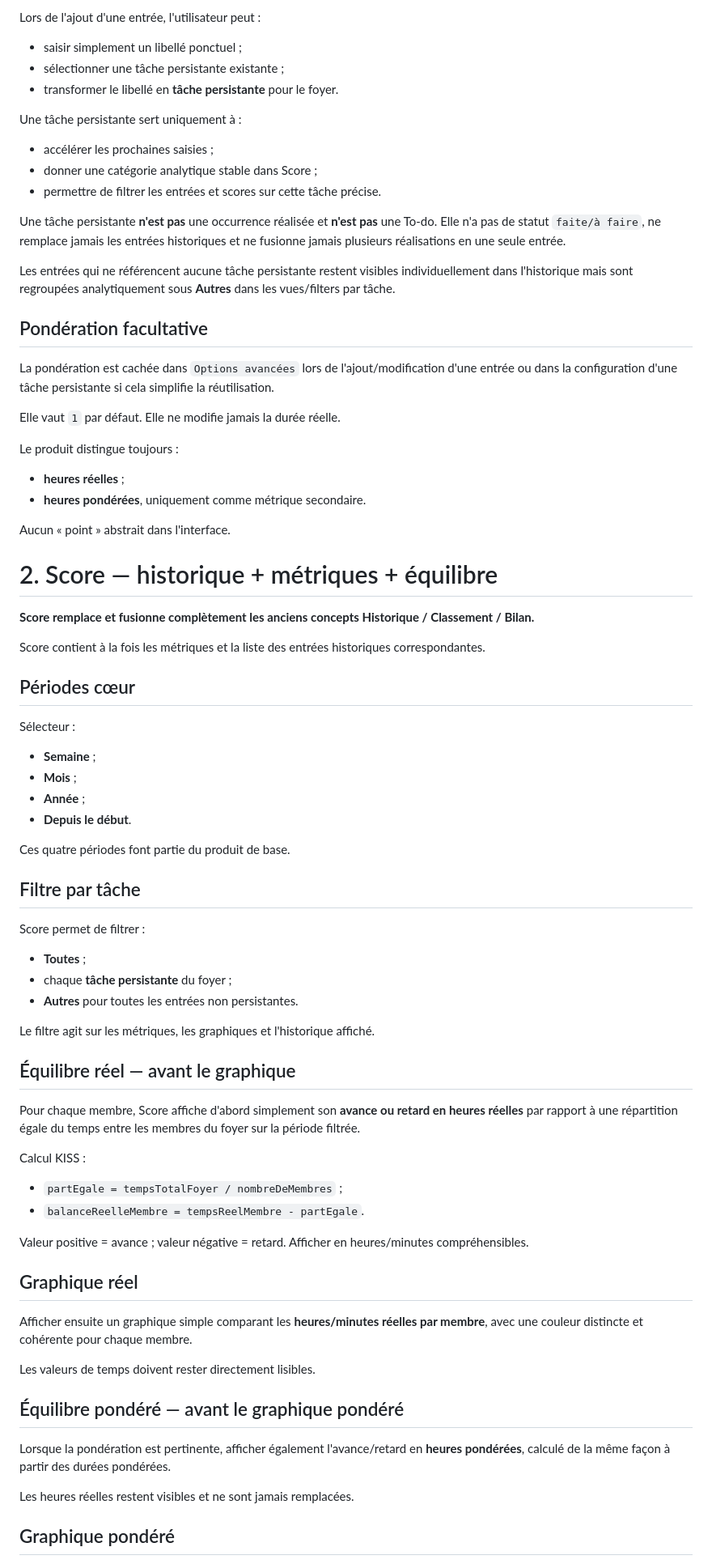
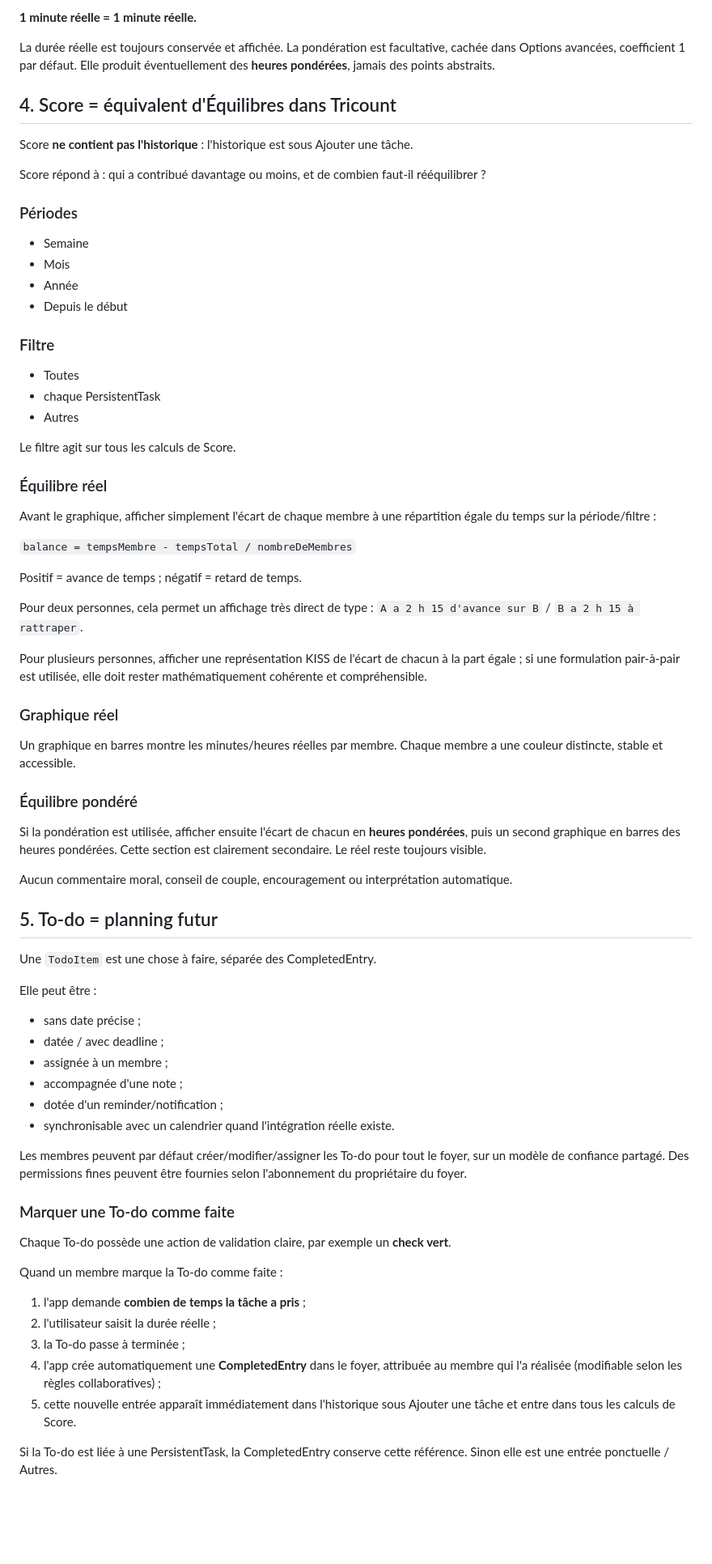
Before and after one commit to Mickalive/Chorescore, a Markdown page: MAIN_PROMPT.md, the part around one of its changes. Shown at 81% size. GitHub-like rendering; blank space fills up the shorter version.

Commit message:
product: finalize household flow, balance score and plan quotas

```diff
--- a/MAIN_PROMPT.md
+++ b/MAIN_PROMPT.md
@@ -75,76 +58,75 @@ Pas de troisième mode inutile.
 
-Lors de l'ajout d'une entrée, l'utilisateur peut :
-- saisir simplement un libellé ponctuel ;
-- sélectionner une tâche persistante existante ;
-- transformer le libellé en **tâche persistante** pour le foyer.
+**1 minute réelle = 1 minute réelle.**
 
-Une tâche persistante sert uniquement à :
-- accélérer les prochaines saisies ;
-- donner une catégorie analytique stable dans Score ;
-- permettre de filtrer les entrées et scores sur cette tâche précise.
+La durée réelle est toujours conservée et affichée. La pondération est facultative, cachée dans Options avancées, coefficient 1 par défaut. Elle produit éventuellement des **heures pondérées**, jamais des points abstraits.
 
-Une tâche persistante **n'est pas** une occurrence réalisée et **n'est pas** une To-do. Elle n'a pas de statut `faite/à faire`, ne remplace jamais les entrées historiques et ne fusionne jamais plusieurs réalisations en une seule entrée.
+## 4. Score = équivalent d'Équilibres dans Tricount
 
-Les entrées qui ne référencent aucune tâche persistante restent visibles individuellement dans l'historique mais sont regroupées analytiquement sous **Autres** dans les vues/filters par tâche.
+Score **ne contient pas l'historique** : l'historique est sous Ajouter une tâche.
 
-## Pondération facultative
+Score répond à : qui a contribué davantage ou moins, et de combien faut-il rééquilibrer ?
 
-La pondération est cachée dans `Options avancées` lors de l'ajout/modification d'une entrée ou dans la configuration d'une tâche persistante si cela simplifie la réutilisation.
+### Périodes
 
-Elle vaut `1` par défaut. Elle ne modifie jamais la durée réelle.
+- Semaine
+- Mois
+- Année
+- Depuis le début
 
-Le produit distingue toujours :
-- **heures réelles** ;
-- **heures pondérées**, uniquement comme métrique secondaire.
+### Filtre
 
-Aucun « point » abstrait dans l'interface.
+- Toutes
+- chaque PersistentTask
+- Autres
 
-# 2. Score — historique + métriques + équilibre
+Le filtre agit sur tous les calculs de Score.
 
-**Score remplace et fusionne complètement les anciens concepts Historique / Classement / Bilan.**
+### Équilibre réel
 
-Score contient à la fois les métriques et la liste des entrées historiques correspondantes.
+Avant le graphique, afficher simplement l'écart de chaque membre à une répartition égale du temps sur la période/filtre :
 
-## Périodes cœur
+`balance = tempsMembre - tempsTotal / nombreDeMembres`
 
-Sélecteur :
-- **Semaine** ;
-- **Mois** ;
-- **Année** ;
-- **Depuis le début**.
+Positif = avance de temps ; négatif = retard de temps.
 
-Ces quatre périodes font partie du produit de base.
+Pour deux personnes, cela permet un affichage très direct de type : `A a 2 h 15 d'avance sur B` / `B a 2 h 15 à rattraper`.
 
-## Filtre par tâche
+Pour plusieurs personnes, afficher une représentation KISS de l'écart de chacun à la part égale ; si une formulation pair-à-pair est utilisée, elle doit rester mathématiquement cohérente et compréhensible.
 
-Score permet de filtrer :
-- **Toutes** ;
-- chaque **tâche persistante** du foyer ;
-- **Autres** pour toutes les entrées non persistantes.
+### Graphique réel
 
-Le filtre agit sur les métriques, les graphiques et l'historique affiché.
+Un graphique en barres montre les minutes/heures réelles par membre. Chaque membre a une couleur distincte, stable et accessible.
 
-## Équilibre réel — avant le graphique
+### Équilibre pondéré
 
-Pour chaque membre, Score affiche d'abord simplement son **avance ou retard en heures réelles** par rapport à une répartition égale du temps entre les membres du foyer sur la période filtrée.
+Si la pondération est utilisée, afficher ensuite l'écart de chacun en **heures pondérées**, puis un second graphique en barres des heures pondérées. Cette section est clairement secondaire. Le réel reste toujours visible.
 
-Calcul KISS :
-- `partEgale = tempsTotalFoyer / nombreDeMembres` ;
-- `balanceReelleMembre = tempsReelMembre - partEgale`.
+Aucun commentaire moral, conseil de couple, encouragement ou interprétation automatique.
 
-Valeur positive = avance ; valeur négative = retard. Afficher en heures/minutes compréhensibles.
+## 5. To-do = planning futur
 
-## Graphique réel
+Une `TodoItem` est une chose à faire, séparée des CompletedEntry.
 
-Afficher ensuite un graphique simple comparant les **heures/minutes réelles par membre**, avec une couleur distincte et cohérente pour chaque membre.
+Elle peut être :
+- sans date précise ;
+- datée / avec deadline ;
+- assignée à un membre ;
+- accompagnée d'une note ;
+- dotée d'un reminder/notification ;
+- synchronisable avec un calendrier quand l'intégration réelle existe.
 
-Les valeurs de temps doivent rester directement lisibles.
+Les membres peuvent par défaut créer/modifier/assigner les To-do pour tout le foyer, sur un modèle de confiance partagé. Des permissions fines peuvent être fournies selon l'abonnement du propriétaire du foyer.
 
-## Équilibre pondéré — avant le graphique pondéré
+### Marquer une To-do comme faite
 
-Lorsque la pondération est pertinente, afficher également l'avance/retard en **heures pondérées**, calculé de la même façon à partir des durées pondérées.
+Chaque To-do possède une action de validation claire, par exemple un **check vert**.
 
-Les heures réelles restent visibles et ne sont jamais remplacées.
+Quand un membre marque la To-do comme faite :
+1. l'app demande **combien de temps la tâche a pris** ;
+2. l'utilisateur saisit la durée réelle ;
+3. la To-do passe à terminée ;
+4. l'app crée automatiquement une **CompletedEntry** dans le foyer, attribuée au membre qui l'a réalisée (modifiable selon les règles collaboratives) ;
+5. cette nouvelle entrée apparaît immédiatement dans l'historique sous Ajouter une tâche et entre dans tous les calculs de Score.
 
-## Graphique pondéré
+Si la To-do est liée à une PersistentTask, la CompletedEntry conserve cette référence. Sinon elle est une entrée ponctuelle / Autres.
 
```
Also changed, not shown: other parts of MAIN_PROMPT.md (+74 -183 lines).
